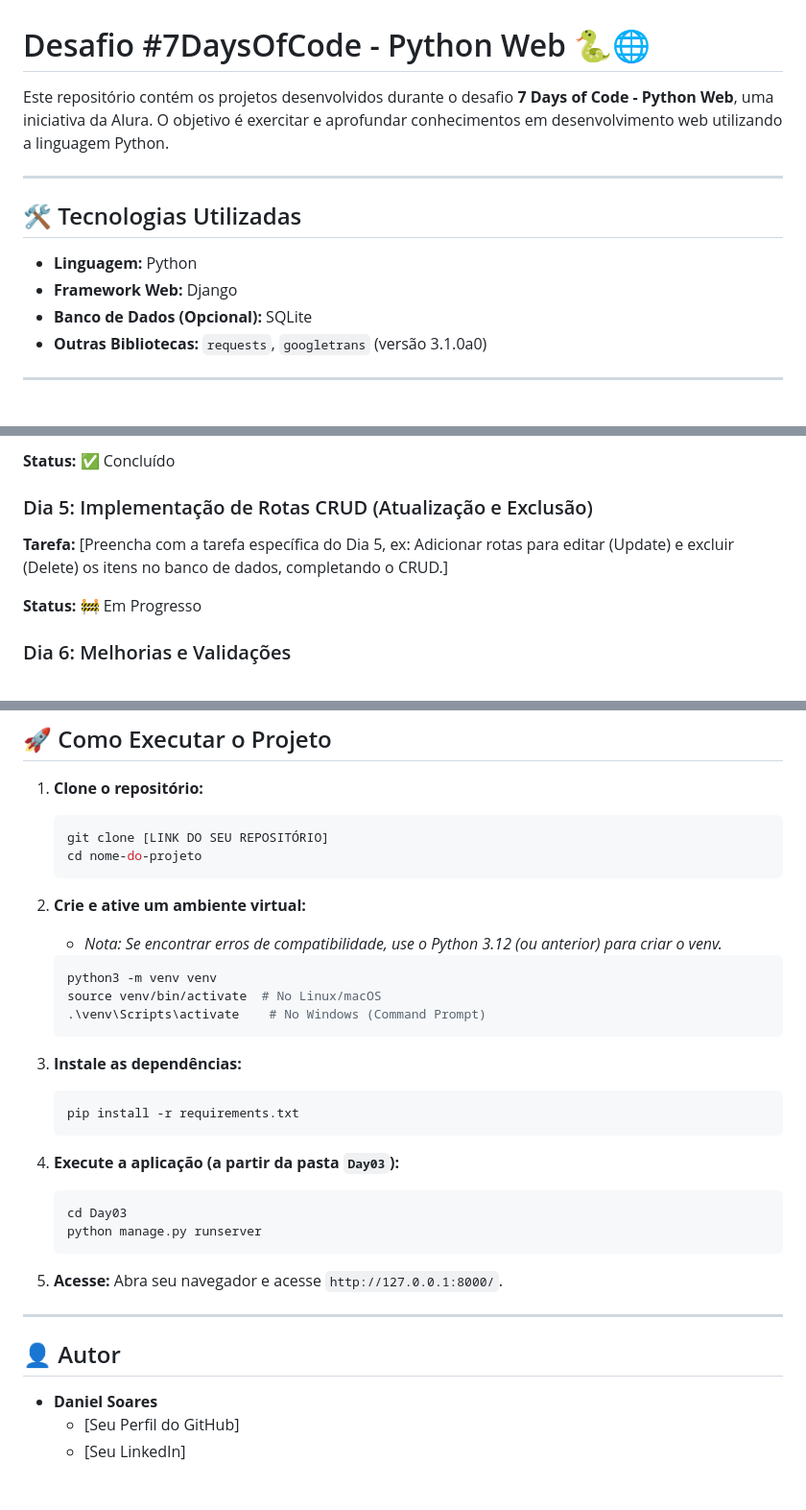
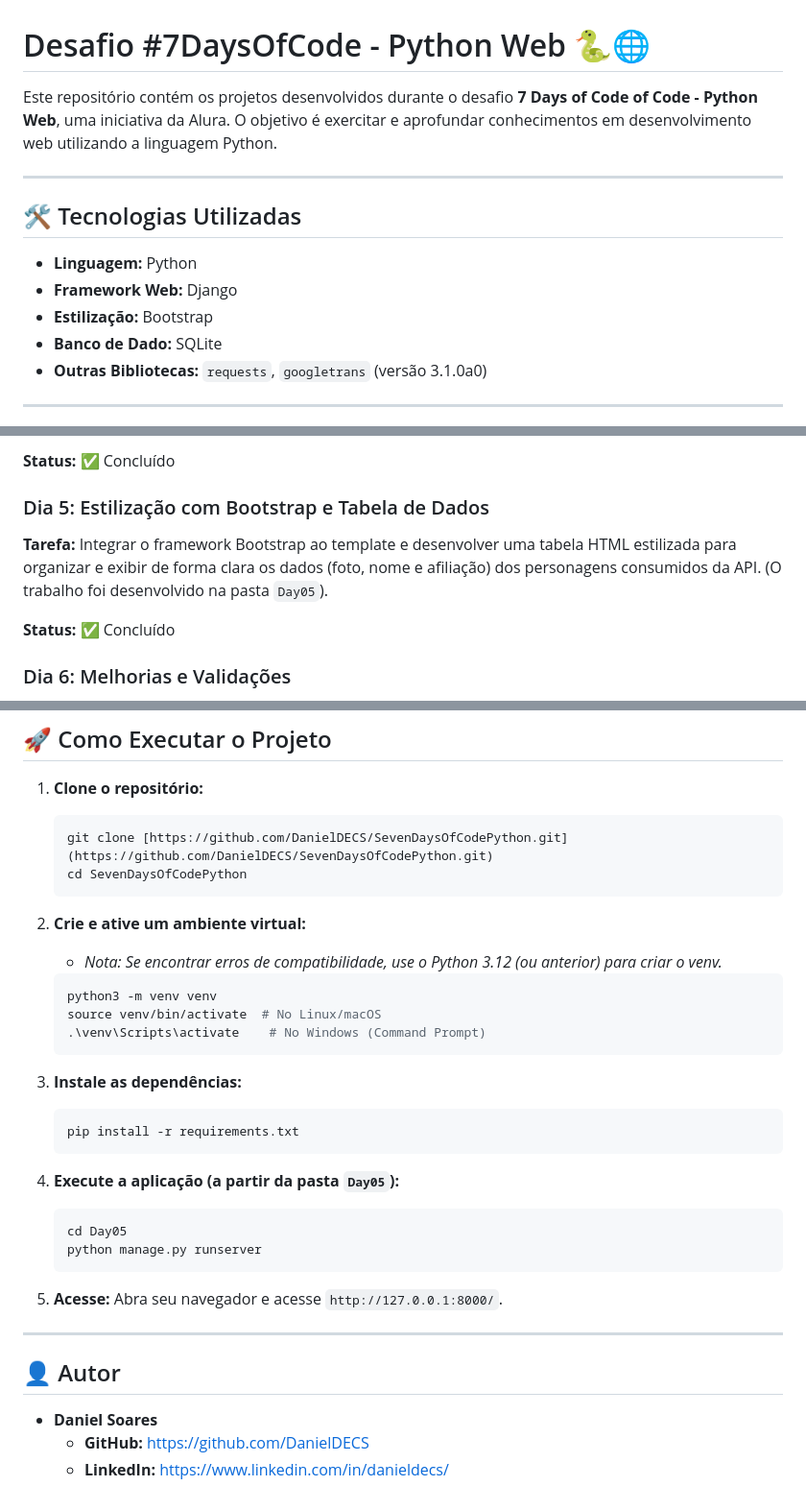
Before and after one commit to DanielDECS/SevenDaysOfCode, a Markdown page: README.md, 3 parts joined by grey strips. Shown: that part at 96% size. Rendered like a GitHub page.

Commit message:
docs: Adiciona o link do repositório no README.md

````diff
--- a/README.md
+++ b/README.md
@@ -1,6 +1,6 @@
 # Desafio #7DaysOfCode - Python Web 🐍🌐
 
-Este repositório contém os projetos desenvolvidos durante o desafio **7 Days of Code - Python Web**, uma iniciativa da Alura. O objetivo é exercitar e aprofundar conhecimentos em desenvolvimento web utilizando a linguagem Python.
+Este repositório contém os projetos desenvolvidos durante o desafio **7 Days of Code of Code - Python Web**, uma iniciativa da Alura. O objetivo é exercitar e aprofundar conhecimentos em desenvolvimento web utilizando a linguagem Python.
 
 ---
 
@@ -8,7 +8,8 @@ Este repositório contém os projetos desenvolvidos durante o desafio **7 Days o
 
 * **Linguagem:** Python
 * **Framework Web:** Django
-* **Banco de Dados (Opcional):** SQLite
+* **Estilização:** Bootstrap
+* **Banco de Dado:** SQLite
 * **Outras Bibliotecas:** `requests`, `googletrans` (versão 3.1.0a0)
 
 ---
@@ -39,11 +40,11 @@ Este repositório contém os projetos desenvolvidos durante o desafio **7 Days o
 
 **Status:** ✅ Concluído
 
-### Dia 5: Implementação de Rotas CRUD (Atualização e Exclusão)
+### Dia 5: Estilização com Bootstrap e Tabela de Dados
 
-**Tarefa:** [Preencha com a tarefa específica do Dia 5, ex: Adicionar rotas para editar (Update) e excluir (Delete) os itens no banco de dados, completando o CRUD.]
+**Tarefa:** Integrar o framework Bootstrap ao template e desenvolver uma tabela HTML estilizada para organizar e exibir de forma clara os dados (foto, nome e afiliação) dos personagens consumidos da API. (O trabalho foi desenvolvido na pasta `Day05`).
 
-**Status:** 🚧 Em Progresso
+**Status:** ✅ Concluído
 
 ### Dia 6: Melhorias e Validações
 
@@ -63,8 +64,8 @@ Este repositório contém os projetos desenvolvidos durante o desafio **7 Days o
 
 1.  **Clone o repositório:**
     ```bash
-    git clone [LINK DO SEU REPOSITÓRIO]
-    cd nome-do-projeto
+    git clone [https://github.com/DanielDECS/SevenDaysOfCodePython.git](https://github.com/DanielDECS/SevenDaysOfCodePython.git)
+    cd SevenDaysOfCodePython
     ```
 
 2.  **Crie e ative um ambiente virtual:**
@@ -80,9 +81,9 @@ Este repositório contém os projetos desenvolvidos durante o desafio **7 Days o
     pip install -r requirements.txt
     ```
 
-4.  **Execute a aplicação (a partir da pasta `Day03`):**
+4.  **Execute a aplicação (a partir da pasta `Day05`):**
     ```bash
-    cd Day03
+    cd Day05
     python manage.py runserver
     ```
 
@@ -94,5 +95,5 @@ Este repositório contém os projetos desenvolvidos durante o desafio **7 Days o
 ## 👤 Autor
 
 * **Daniel Soares**
-    * [Seu Perfil do GitHub]
-    * [Seu LinkedIn]
+    * **GitHub:** https://github.com/DanielDECS
+    * **LinkedIn:** https://www.linkedin.com/in/danieldecs/
````
